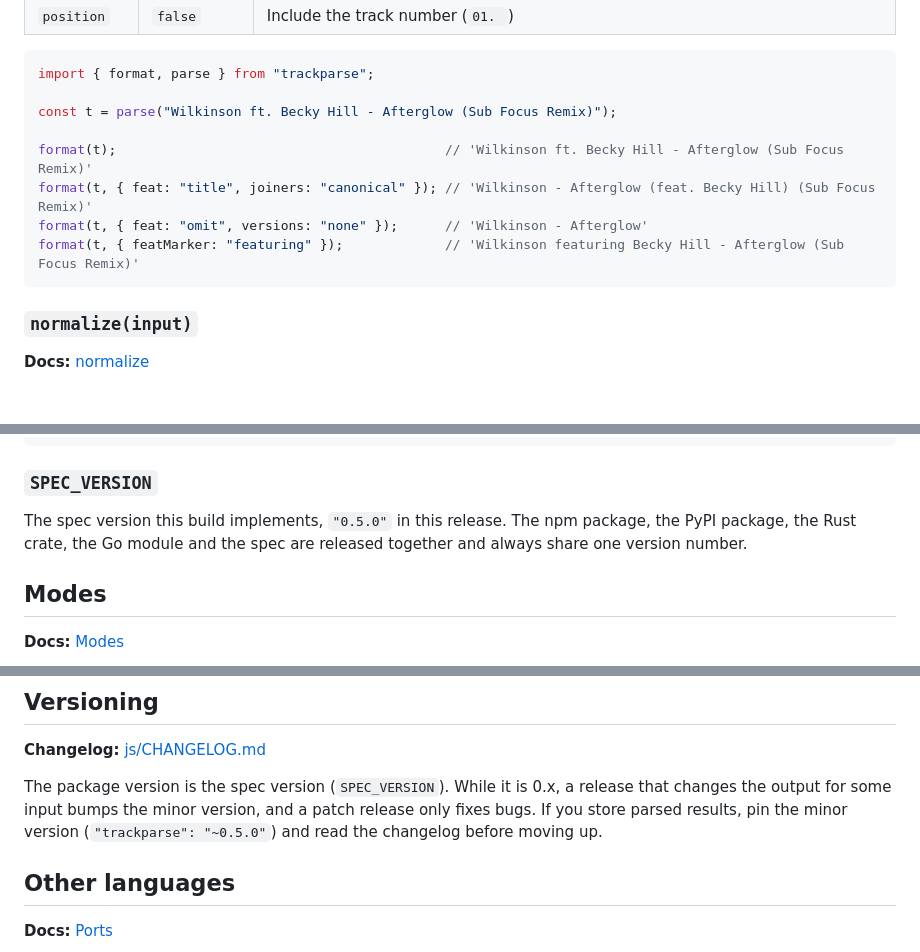
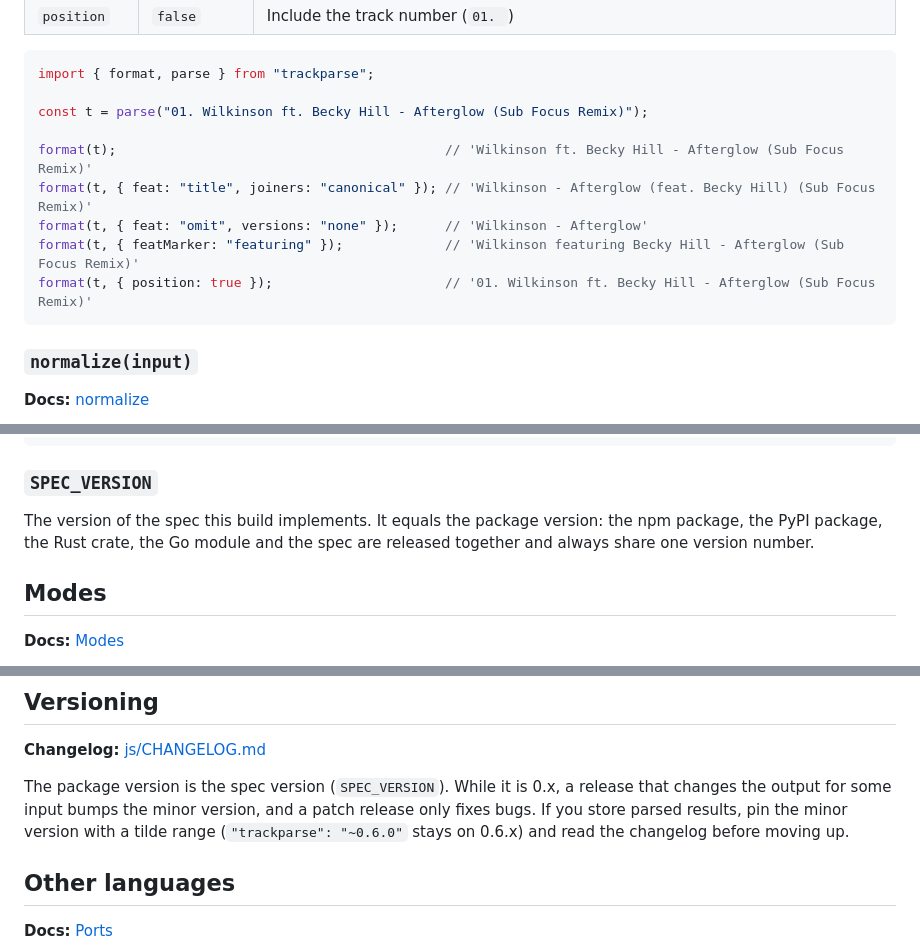
Before and after one commit to 4matic/trackparse, a Markdown page: js/README.md, 3 parts joined by grey strips. GitHub-like rendering; blank space fills up the shorter version.

Commit message:
docs(js): the README shows SPEC_VERSION without a hard-coded version, links the spec changelog and adds format position

````diff
--- a/js/README.md
+++ b/js/README.md
@@ -263,12 +263,13 @@ Renders a `ParsedTrack` back to a string: `Artists - Title (versions) (prod. ...
 ```js
 import { format, parse } from "trackparse";
 
-const t = parse("Wilkinson ft. Becky Hill - Afterglow (Sub Focus Remix)");
+const t = parse("01. Wilkinson ft. Becky Hill - Afterglow (Sub Focus Remix)");
 
 format(t);                                          // 'Wilkinson ft. Becky Hill - Afterglow (Sub Focus Remix)'
 format(t, { feat: "title", joiners: "canonical" }); // 'Wilkinson - Afterglow (feat. Becky Hill) (Sub Focus Remix)'
 format(t, { feat: "omit", versions: "none" });      // 'Wilkinson - Afterglow'
 format(t, { featMarker: "featuring" });             // 'Wilkinson featuring Becky Hill - Afterglow (Sub Focus Remix)'
+format(t, { position: true });                      // '01. Wilkinson ft. Becky Hill - Afterglow (Sub Focus Remix)'
 ```
 
 ### `normalize(input)`
@@ -325,9 +326,9 @@ r.junk;                       // [ { raw: 'Full Album', kind: 'other' } ]
 
 ### `SPEC_VERSION`
 
-The spec version this build implements, `"0.5.0"` in this release. The npm package, the PyPI
-package, the Rust crate, the Go module and the spec are released together and always share one
-version number.
+The version of the spec this build implements. It equals the package version: the npm package,
+the PyPI package, the Rust crate, the Go module and the spec are released together and always
+share one version number.
 
 ## Modes
 
@@ -560,8 +561,8 @@ catches a misspelt name.
 
 The package version is the spec version (`SPEC_VERSION`). While it is 0.x, a release that changes
 the output for some input bumps the minor version, and a patch release only fixes bugs. If you
-store parsed results, pin the minor version (`"trackparse": "~0.5.0"`) and read the changelog
-before moving up.
+store parsed results, pin the minor version with a tilde range (`"trackparse": "~0.6.0"` stays on
+0.6.x) and read the changelog before moving up.
 
 ## Other languages
 
````
Also changed, not shown: other parts of js/README.md (+2 -1 lines).
